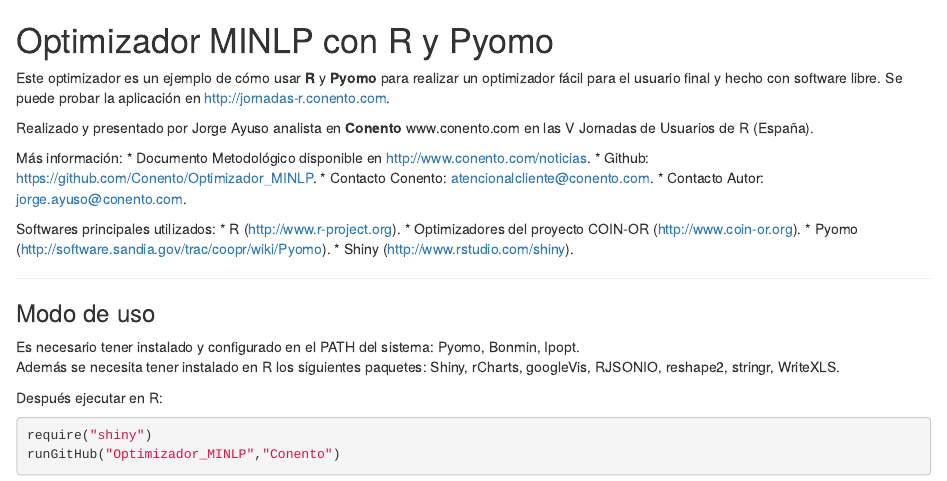
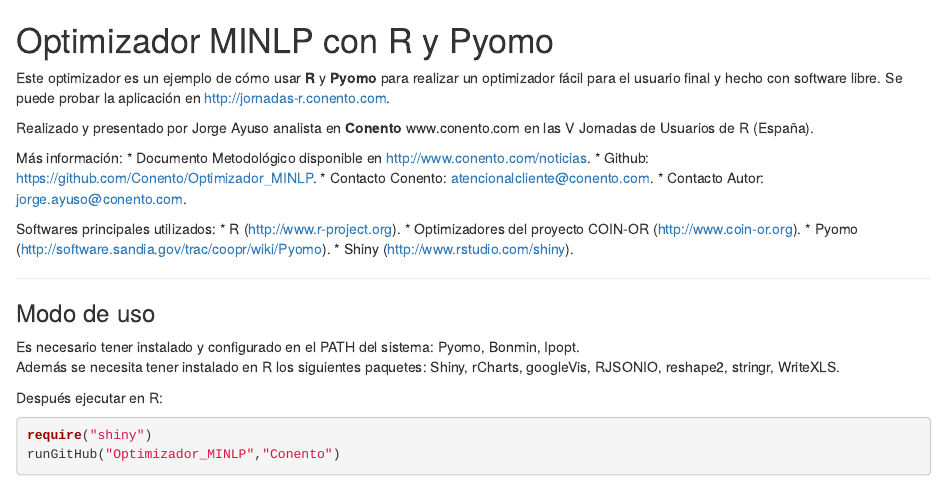
Before and after one commit to Conento/Optimizador_MINLP, an R Markdown document (README.Rmd): the page in a window 1100 px wide, from its top. Rendered offline with R 4.5, knitr and Pandoc, with nearby package versions.

Commit message:
Update Readme and gitignore

````diff
--- a/README.Rmd
+++ b/README.Rmd
@@ -24,7 +24,7 @@
 
 Después ejecutar en R:
 
-```{coffee eval=FALSE}
+```{r eval=FALSE}
 require("shiny")
 runGitHub("Optimizador_MINLP","Conento")
 ```
````
Also changed, not shown: README.html, README.md, 1 other file.
